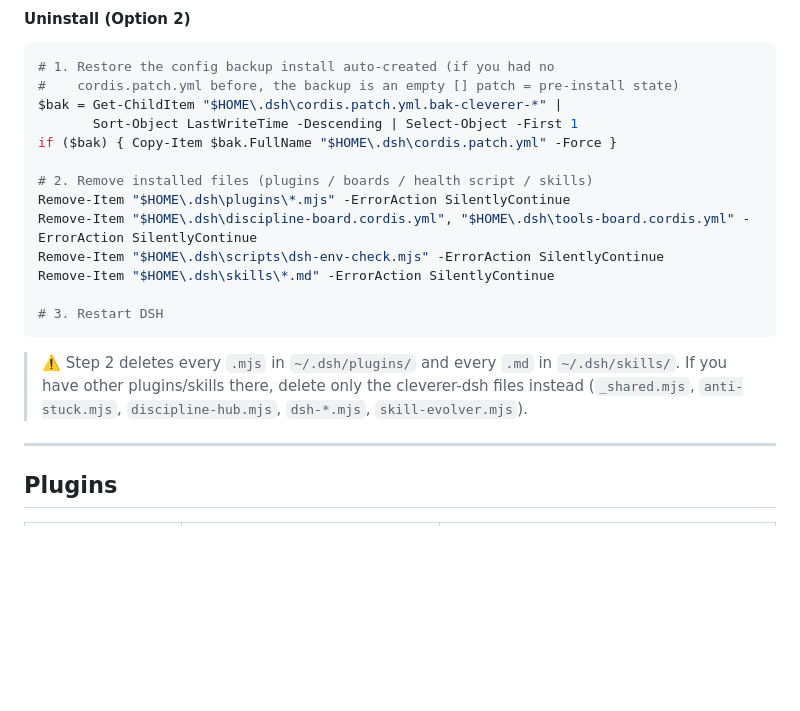
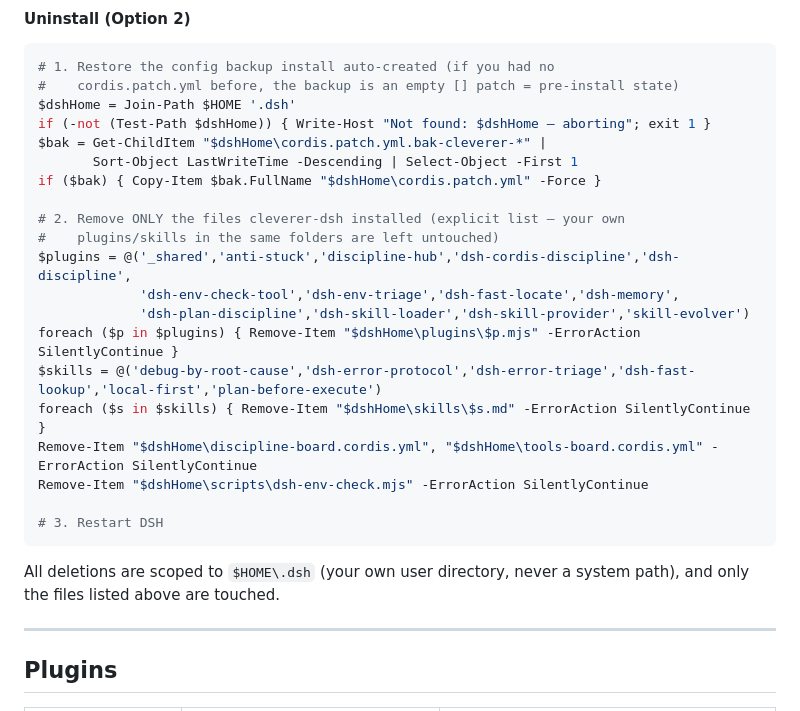
Before and after one commit to Classicoke/cleverer-dsh, a Markdown page: README.md, the part around the change. Drawn GitHub-style; blank space fills up the shorter version.

Commit message:
docs(readme): Option 2 uninstall uses explicit file list (no wildcards) + path guard — user's own plugins/skills preserved, verified on isolated home with a decoy user plugin

````diff
--- a/README.md
+++ b/README.md
@@ -140,20 +140,27 @@ Remove-Item $z, $d -Recurse -Force
 ```powershell
 # 1. Restore the config backup install auto-created (if you had no
 #    cordis.patch.yml before, the backup is an empty [] patch = pre-install state)
-$bak = Get-ChildItem "$HOME\.dsh\cordis.patch.yml.bak-cleverer-*" |
+$dshHome = Join-Path $HOME '.dsh'
+if (-not (Test-Path $dshHome)) { Write-Host "Not found: $dshHome — aborting"; exit 1 }
+$bak = Get-ChildItem "$dshHome\cordis.patch.yml.bak-cleverer-*" |
        Sort-Object LastWriteTime -Descending | Select-Object -First 1
-if ($bak) { Copy-Item $bak.FullName "$HOME\.dsh\cordis.patch.yml" -Force }
+if ($bak) { Copy-Item $bak.FullName "$dshHome\cordis.patch.yml" -Force }
 
-# 2. Remove installed files (plugins / boards / health script / skills)
-Remove-Item "$HOME\.dsh\plugins\*.mjs" -ErrorAction SilentlyContinue
-Remove-Item "$HOME\.dsh\discipline-board.cordis.yml", "$HOME\.dsh\tools-board.cordis.yml" -ErrorAction SilentlyContinue
-Remove-Item "$HOME\.dsh\scripts\dsh-env-check.mjs" -ErrorAction SilentlyContinue
-Remove-Item "$HOME\.dsh\skills\*.md" -ErrorAction SilentlyContinue
+# 2. Remove ONLY the files cleverer-dsh installed (explicit list — your own
+#    plugins/skills in the same folders are left untouched)
+$plugins = @('_shared','anti-stuck','discipline-hub','dsh-cordis-discipline','dsh-discipline',
+             'dsh-env-check-tool','dsh-env-triage','dsh-fast-locate','dsh-memory',
+             'dsh-plan-discipline','dsh-skill-loader','dsh-skill-provider','skill-evolver')
+foreach ($p in $plugins) { Remove-Item "$dshHome\plugins\$p.mjs" -ErrorAction SilentlyContinue }
+$skills = @('debug-by-root-cause','dsh-error-protocol','dsh-error-triage','dsh-fast-lookup','local-first','plan-before-execute')
+foreach ($s in $skills) { Remove-Item "$dshHome\skills\$s.md" -ErrorAction SilentlyContinue }
+Remove-Item "$dshHome\discipline-board.cordis.yml", "$dshHome\tools-board.cordis.yml" -ErrorAction SilentlyContinue
+Remove-Item "$dshHome\scripts\dsh-env-check.mjs" -ErrorAction SilentlyContinue
 
 # 3. Restart DSH
 ```
 
-> ⚠️ Step 2 deletes every `.mjs` in `~/.dsh/plugins/` and every `.md` in `~/.dsh/skills/`. If you have other plugins/skills there, delete only the cleverer-dsh files instead (`_shared.mjs`, `anti-stuck.mjs`, `discipline-hub.mjs`, `dsh-*.mjs`, `skill-evolver.mjs`).
+All deletions are scoped to `$HOME\.dsh` (your own user directory, never a system path), and only the files listed above are touched.
 
 ---
 
````
Also changed, not shown: README.zh.md (+14 -8 lines).
